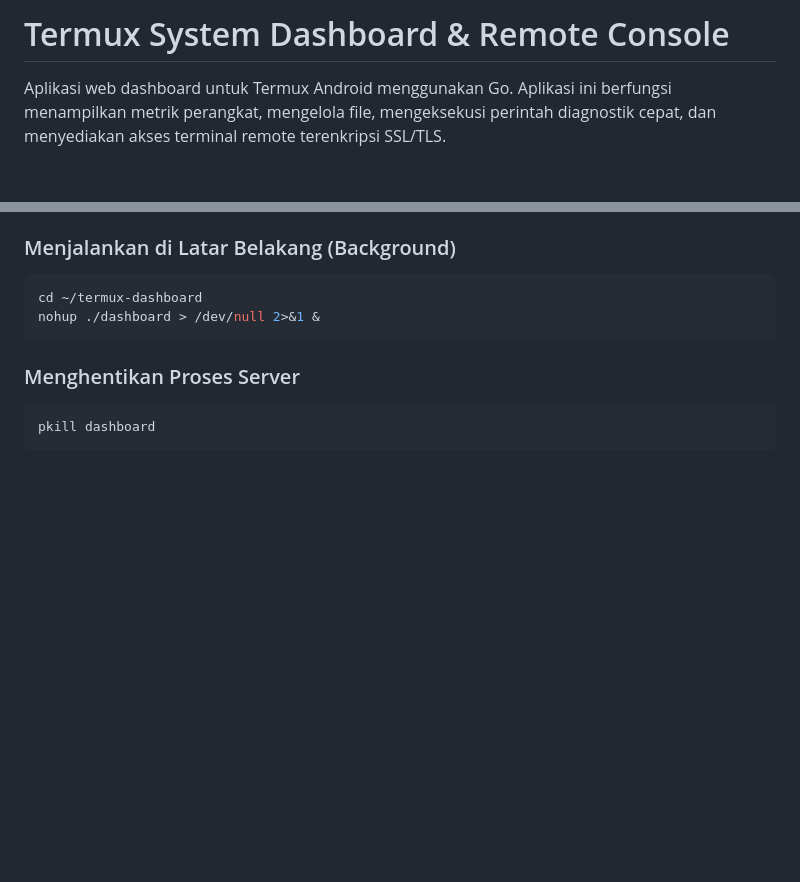
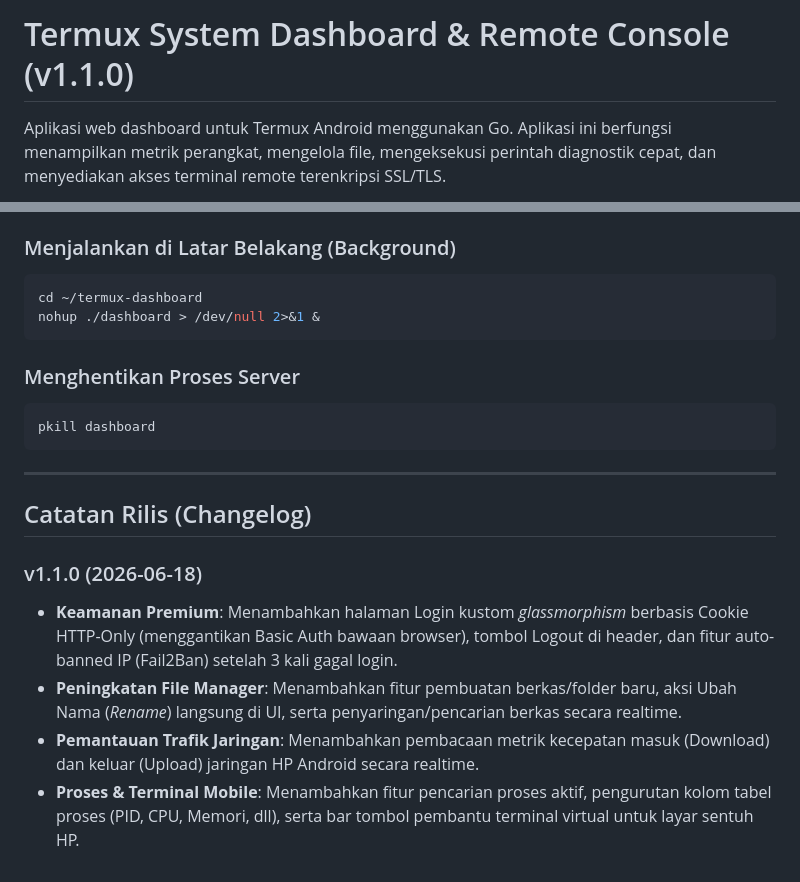
Before and after one commit to ghulam-akb/termux-dashboard, a Markdown page: README.md, 2 parts joined by grey strips. Drawn GitHub-style; blank space fills up the shorter version.

Commit message:
docs: bump version to v1.1.0 and add changelog

````diff
--- a/README.md
+++ b/README.md
@@ -1,4 +1,4 @@
-# Termux System Dashboard & Remote Console
+# Termux System Dashboard & Remote Console (v1.1.0)
 
 Aplikasi web dashboard untuk Termux Android menggunakan Go. Aplikasi ini berfungsi menampilkan metrik perangkat, mengelola file, mengeksekusi perintah diagnostik cepat, dan menyediakan akses terminal remote terenkripsi SSL/TLS.
 
@@ -149,3 +149,13 @@ nohup ./dashboard > /dev/null 2>&1 &
 ```bash
 pkill dashboard
 ```
+
+---
+
+## Catatan Rilis (Changelog)
+
+### v1.1.0 (2026-06-18)
+*   **Keamanan Premium**: Menambahkan halaman Login kustom *glassmorphism* berbasis Cookie HTTP-Only (menggantikan Basic Auth bawaan browser), tombol Logout di header, dan fitur auto-banned IP (Fail2Ban) setelah 3 kali gagal login.
+*   **Peningkatan File Manager**: Menambahkan fitur pembuatan berkas/folder baru, aksi Ubah Nama (*Rename*) langsung di UI, serta penyaringan/pencarian berkas secara realtime.
+*   **Pemantauan Trafik Jaringan**: Menambahkan pembacaan metrik kecepatan masuk (Download) dan keluar (Upload) jaringan HP Android secara realtime.
+*   **Proses & Terminal Mobile**: Menambahkan fitur pencarian proses aktif, pengurutan kolom tabel proses (PID, CPU, Memori, dll), serta bar tombol pembantu terminal virtual untuk layar sentuh HP.
````
